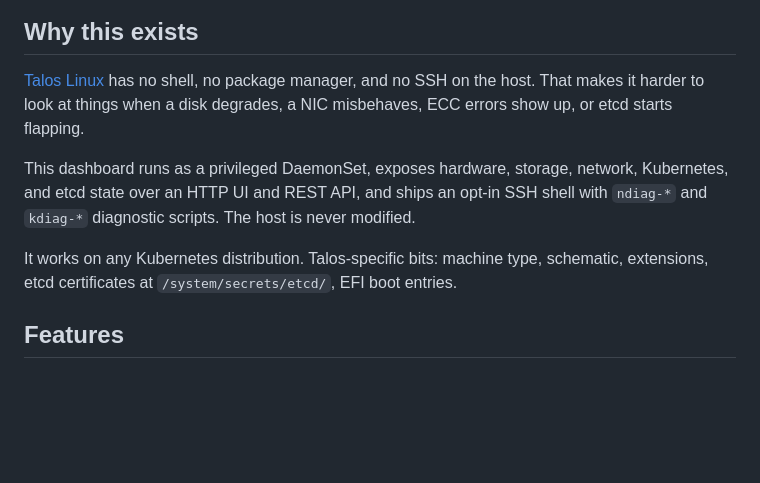
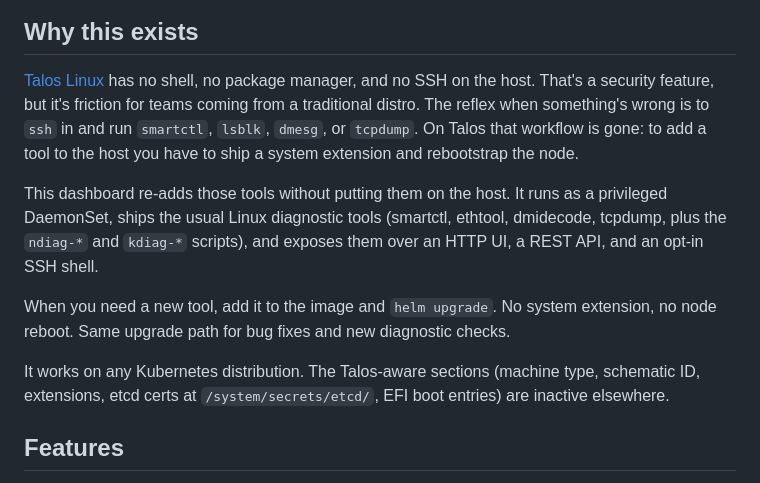
Before and after one commit to samr037/node-debug-dashboard, a Markdown page: README.md, the part around the change. Drawn GitHub-style; blank space fills up the shorter version.

Commit message:
Expand Why this exists section
Reframe the section around the Talos adoption friction it actually
solves: classic Linux diagnostic tools (smartctl, ethtool, dmidecode,
tcpdump, ...) are not on the Talos host and adding them requires a
system extension and a node rebootstrap. This dashboard ships them
in a DaemonSet image instead, and updates land via helm upgrade with
no node reboot.

Co-Authored-By: Claude Opus 4.7 (1M context) <noreply@anthropic.com>

```diff
--- a/README.md
+++ b/README.md
@@ -10,11 +10,13 @@
 
 ## Why this exists
 
-[Talos Linux](https://www.talos.dev) has no shell, no package manager, and no SSH on the host. That makes it harder to look at things when a disk degrades, a NIC misbehaves, ECC errors show up, or etcd starts flapping.
+[Talos Linux](https://www.talos.dev) has no shell, no package manager, and no SSH on the host. That's a security feature, but it's friction for teams coming from a traditional distro. The reflex when something's wrong is to `ssh` in and run `smartctl`, `lsblk`, `dmesg`, or `tcpdump`. On Talos that workflow is gone: to add a tool to the host you have to ship a system extension and rebootstrap the node.
 
-This dashboard runs as a privileged DaemonSet, exposes hardware, storage, network, Kubernetes, and etcd state over an HTTP UI and REST API, and ships an opt-in SSH shell with `ndiag-*` and `kdiag-*` diagnostic scripts. The host is never modified.
+This dashboard re-adds those tools without putting them on the host. It runs as a privileged DaemonSet, ships the usual Linux diagnostic tools (smartctl, ethtool, dmidecode, tcpdump, plus the `ndiag-*` and `kdiag-*` scripts), and exposes them over an HTTP UI, a REST API, and an opt-in SSH shell.
 
-It works on any Kubernetes distribution. Talos-specific bits: machine type, schematic, extensions, etcd certificates at `/system/secrets/etcd/`, EFI boot entries.
+When you need a new tool, add it to the image and `helm upgrade`. No system extension, no node reboot. Same upgrade path for bug fixes and new diagnostic checks.
+
+It works on any Kubernetes distribution. The Talos-aware sections (machine type, schematic ID, extensions, etcd certs at `/system/secrets/etcd/`, EFI boot entries) are inactive elsewhere.
 
 ## Features
 
```
